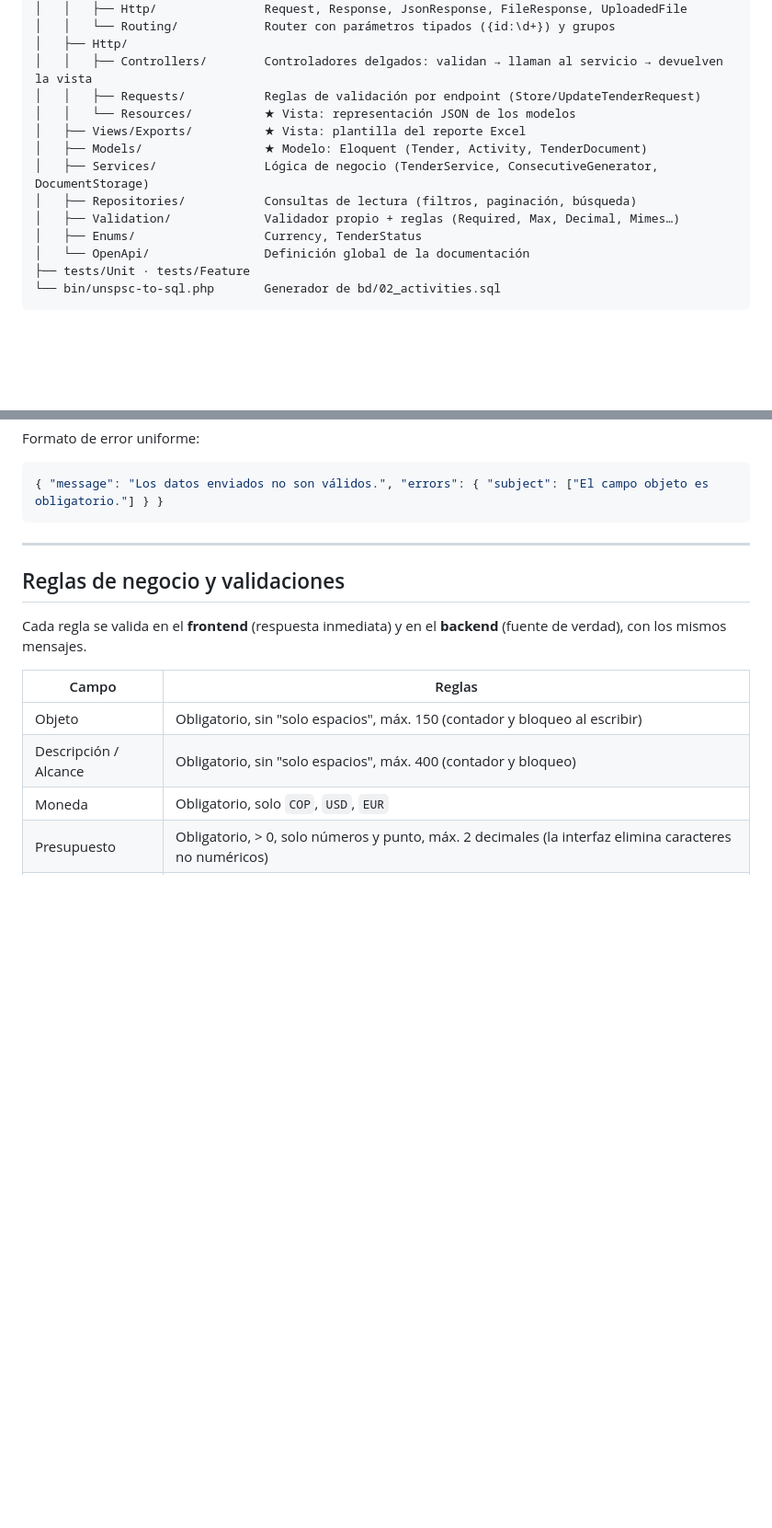
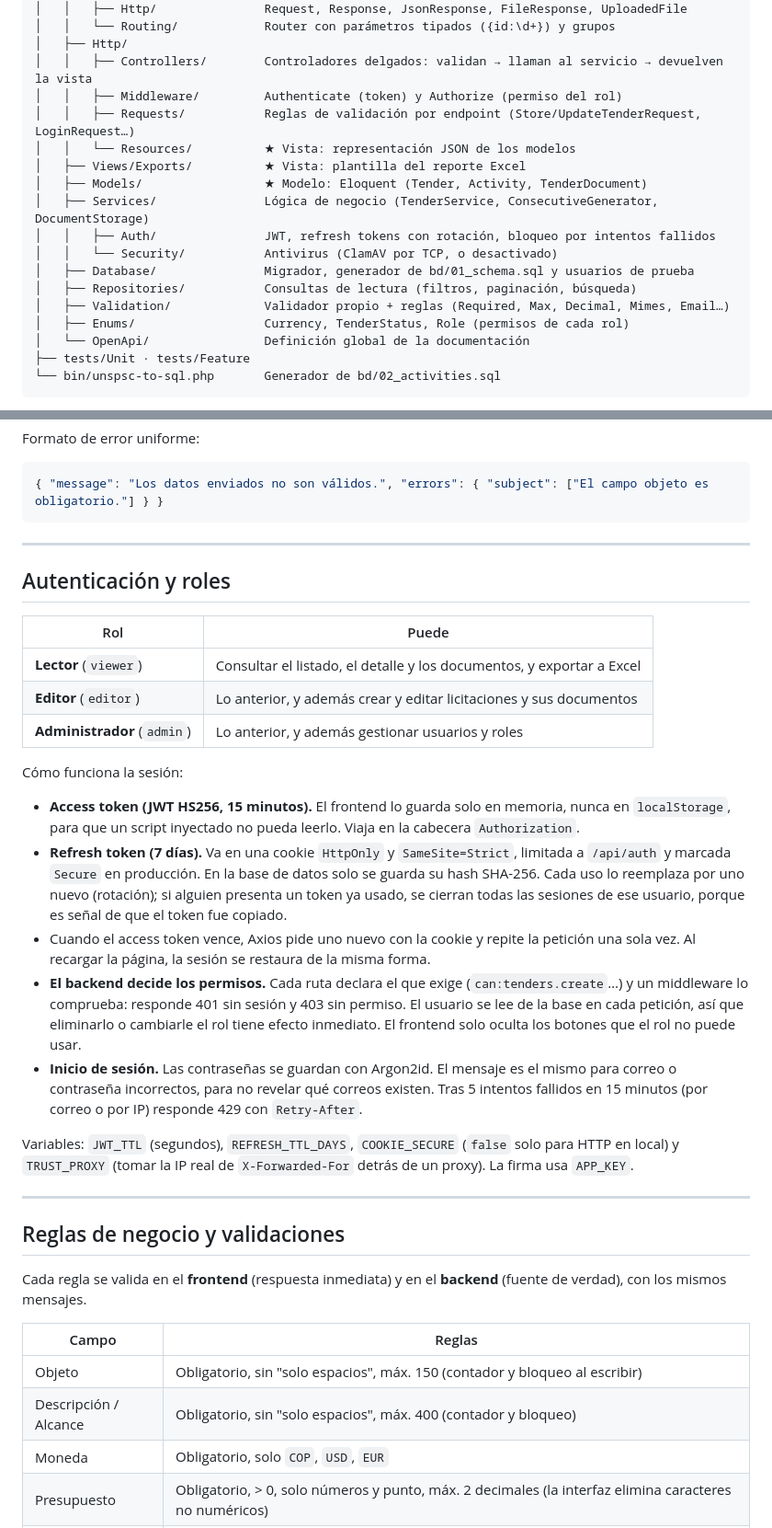
Before and after one commit to lokogam/licita, a Markdown page: README.md, 2 parts joined by grey strips. Shown at 92% size. Rendered like a GitHub page; blank space fills up the shorter version.

````diff
--- a/README.md
+++ b/README.md
@@ -198,14 +219,18 @@ backend/
 │   │   └── Routing/            Router con parámetros tipados ({id:\d+}) y grupos
 │   ├── Http/
 │   │   ├── Controllers/        Controladores delgados: validan → llaman al servicio → devuelven la vista
-│   │   ├── Requests/           Reglas de validación por endpoint (Store/UpdateTenderRequest)
+│   │   ├── Middleware/         Authenticate (token) y Authorize (permiso del rol)
+│   │   ├── Requests/           Reglas de validación por endpoint (Store/UpdateTenderRequest, LoginRequest…)
 │   │   └── Resources/          ★ Vista: representación JSON de los modelos
 │   ├── Views/Exports/          ★ Vista: plantilla del reporte Excel
 │   ├── Models/                 ★ Modelo: Eloquent (Tender, Activity, TenderDocument)
 │   ├── Services/               Lógica de negocio (TenderService, ConsecutiveGenerator, DocumentStorage)
+│   │   ├── Auth/               JWT, refresh tokens con rotación, bloqueo por intentos fallidos
+│   │   └── Security/           Antivirus (ClamAV por TCP, o desactivado)
+│   ├── Database/               Migrador, generador de bd/01_schema.sql y usuarios de prueba
 │   ├── Repositories/           Consultas de lectura (filtros, paginación, búsqueda)
-│   ├── Validation/             Validador propio + reglas (Required, Max, Decimal, Mimes…)
-│   ├── Enums/                  Currency, TenderStatus
+│   ├── Validation/             Validador propio + reglas (Required, Max, Decimal, Mimes, Email…)
+│   ├── Enums/                  Currency, TenderStatus, Role (permisos de cada rol)
 │   └── OpenApi/                Definición global de la documentación
 ├── tests/Unit · tests/Feature
 └── bin/unspsc-to-sql.php       Generador de bd/02_activities.sql
@@ -253,6 +289,26 @@ Formato de error uniforme:
 ```json
 { "message": "Los datos enviados no son válidos.", "errors": { "subject": ["El campo objeto es obligatorio."] } }
 ```
+
+---
+
+## Autenticación y roles
+
+| Rol | Puede |
+|---|---|
+| **Lector** (`viewer`) | Consultar el listado, el detalle y los documentos, y exportar a Excel |
+| **Editor** (`editor`) | Lo anterior, y además crear y editar licitaciones y sus documentos |
+| **Administrador** (`admin`) | Lo anterior, y además gestionar usuarios y roles |
+
+Cómo funciona la sesión:
+
+- **Access token (JWT HS256, 15 minutos).** El frontend lo guarda solo en memoria, nunca en `localStorage`, para que un script inyectado no pueda leerlo. Viaja en la cabecera `Authorization`.
+- **Refresh token (7 días).** Va en una cookie `HttpOnly` y `SameSite=Strict`, limitada a `/api/auth` y marcada `Secure` en producción. En la base de datos solo se guarda su hash SHA-256. Cada uso lo reemplaza por uno nuevo (rotación); si alguien presenta un token ya usado, se cierran todas las sesiones de ese usuario, porque es señal de que el token fue copiado.
+- Cuando el access token vence, Axios pide uno nuevo con la cookie y repite la petición una sola vez. Al recargar la página, la sesión se restaura de la misma forma.
+- **El backend decide los permisos.** Cada ruta declara el que exige (`can:tenders.create`…) y un middleware lo comprueba: responde 401 sin sesión y 403 sin permiso. El usuario se lee de la base en cada petición, así que eliminarlo o cambiarle el rol tiene efecto inmediato. El frontend solo oculta los botones que el rol no puede usar.
+- **Inicio de sesión.** Las contraseñas se guardan con Argon2id. El mensaje es el mismo para correo o contraseña incorrectos, para no revelar qué correos existen. Tras 5 intentos fallidos en 15 minutos (por correo o por IP) responde 429 con `Retry-After`.
+
+Variables: `JWT_TTL` (segundos), `REFRESH_TTL_DAYS`, `COOKIE_SECURE` (`false` solo para HTTP en local) y `TRUST_PROXY` (tomar la IP real de `X-Forwarded-For` detrás de un proxy). La firma usa `APP_KEY`.
 
 ---
 
````
Also changed, not shown: other parts of README.md (+56 -23 lines).
